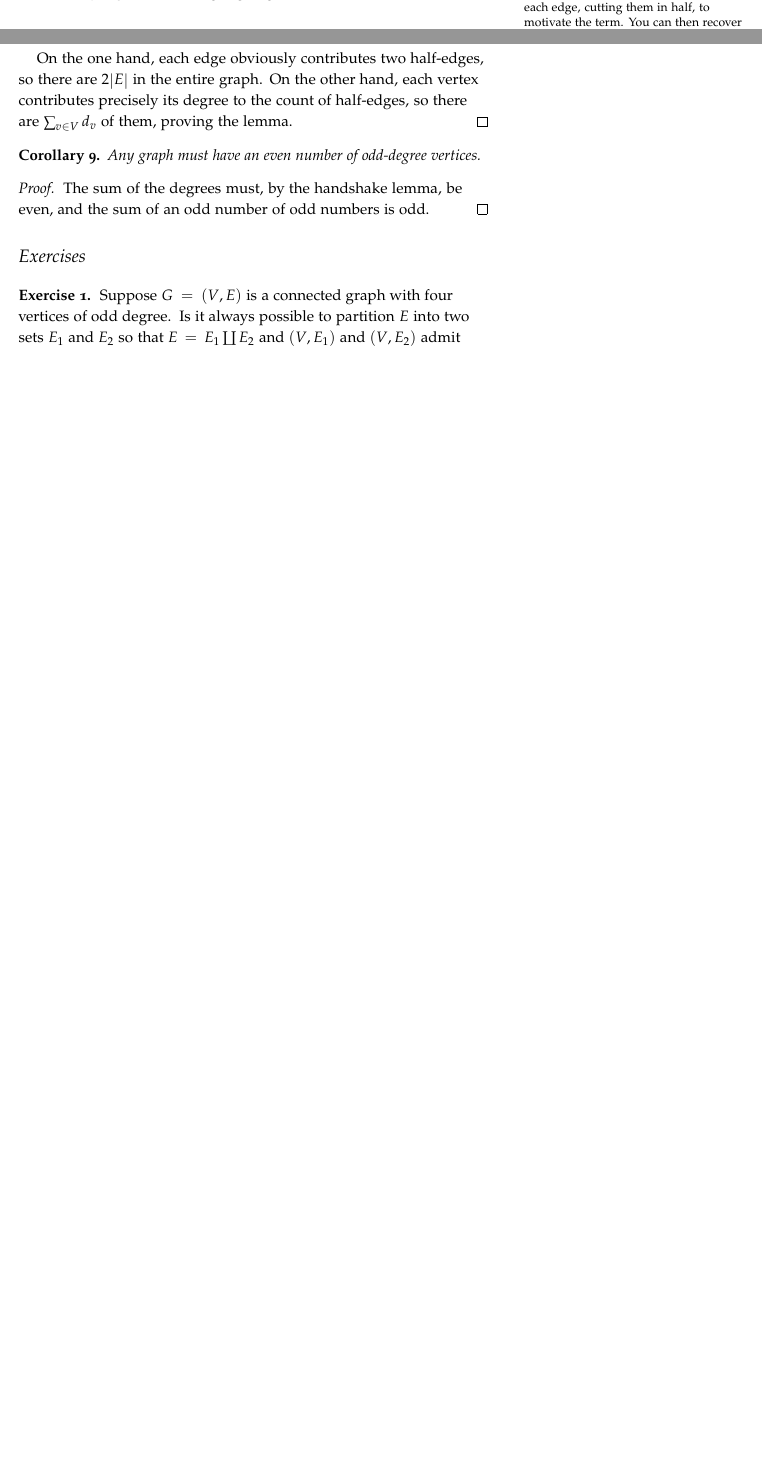
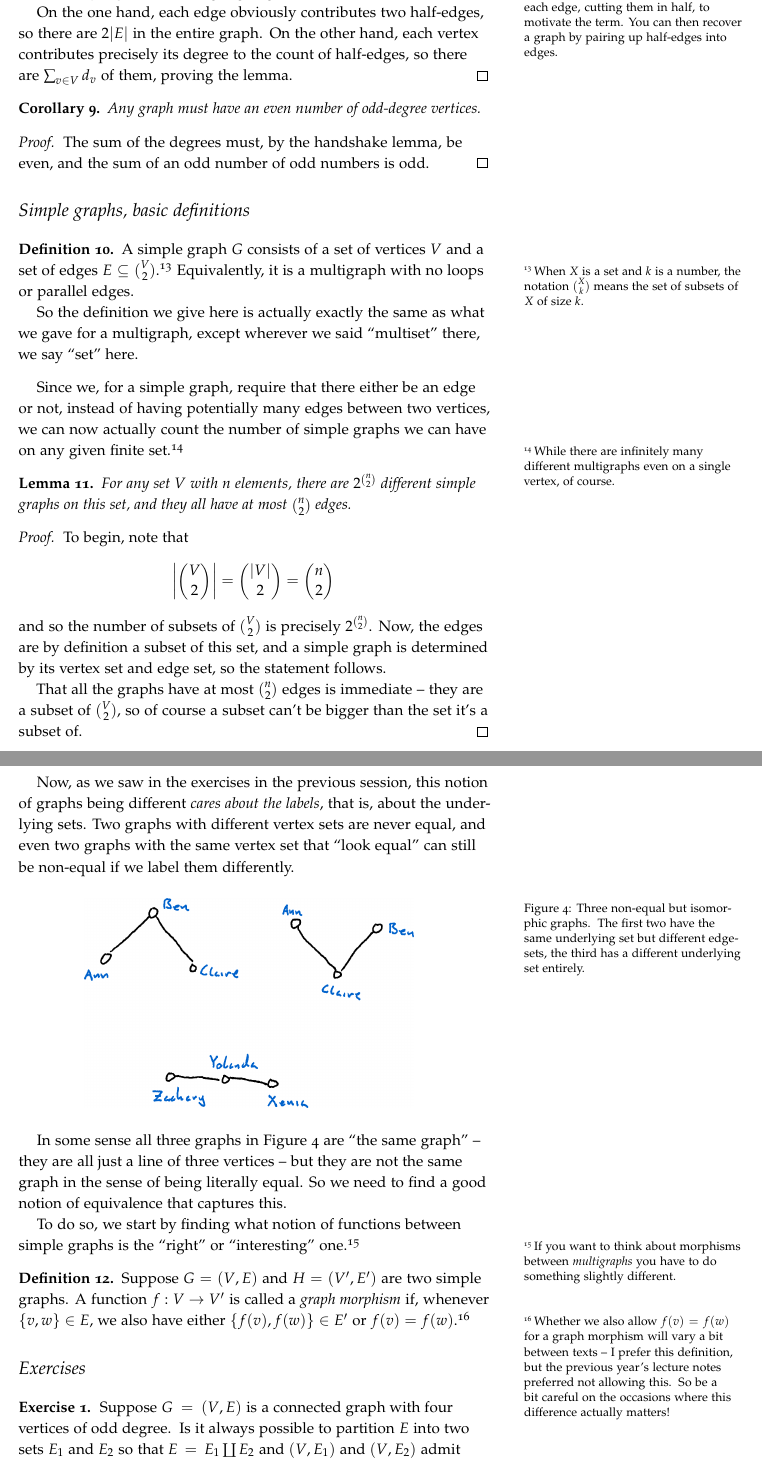
Before and after one commit to vagdur/Grafteori-1MA170, a LaTeX document (lecture1.tex): two parts of pages 4 and 5 of 5 before the commit and two parts of pages 5 and 6 of 6 after it, joined at a grey line, cut so that both start at the same text, the shorter picture padded with empty space. The pictures show the PDF file lecture1.pdf that the author committed with the source.

Commit message:
start simple graphs section

```diff
--- a/lecture1.tex
+++ b/lecture1.tex
@@ -160,6 +160,45 @@ It is perhaps a bit misleading to attribute the entire theorem to Euler -- he st
   \end{proof}
 \end{corollary}
 
+\section{Simple graphs, basic definitions}
+
+\begin{definition}
+  A simple graph $G$ consists of a set of vertices $V$ and a set of edges $E \subseteq \binom{V}{2}$.\sidenote[][]{When $X$ is a set and $k$ is a number, the notation $\binom{X}{k}$ means the set of subsets of $X$ of size $k$. } Equivalently, it is a multigraph with no loops or parallel edges.
+
+  So the definition we give here is actually exactly the same as what we gave for a multigraph, except wherever we said ``multiset'' there, we say ``set'' here.
+\end{definition}
+
+Since we, for a simple graph, require that there either be an edge or not, instead of having potentially many edges between two vertices, we can now actually count the number of simple graphs we can have on any given finite set.\sidenote[][]{While there are infinitely many different multigraphs even on a single vertex, of course.}
+
+\begin{lemma}
+  For any set $V$ with $n$ elements, there are $2^{\binom{n}{2}}$ different simple graphs on this set, and they all have at most $\binom{n}{2}$ edges.
+
+  \begin{proof}
+    To begin, note that
+      $$\abs{\binom{V}{2}} = \binom{\abs{V}}{2} = \binom{n}{2}$$
+    and so the number of subsets of $\binom{V}{2}$ is precisely $2^{\binom{n}{2}}$. Now, the edges are by definition a subset of this set, and a simple graph is determined by its vertex set and edge set, so the statement follows.
+
+    That all the graphs have at most $\binom{n}{2}$ edges is immediate -- they are a subset of $\binom{V}{2}$, so of course a subset can't be bigger than the set it's a subset of.
+  \end{proof}
+\end{lemma}
+
+Now, as we saw in the exercises in the previous session, this notion of graphs being different \emph{cares about the labels}, that is, about the underlying sets. Two graphs with different vertex sets are never equal, and even two graphs with the same vertex set that ``look equal'' can still be non-equal if we label them differently.
+
+\begin{figure}
+  \centering
+  \includegraphics[width=0.7\textwidth]{graphics/L2_eulerianity_subgraphs/isomorphic_but_not_equal.png}
+  \caption[][0cm]{Three non-equal but isomorphic graphs. The first two have the same underlying set but different edge-sets, the third has a different underlying set entirely.}
+  \label{fig:isomorphic_but_not_equal}
+\end{figure}
+
+In some sense all three graphs in Figure \ref{fig:isomorphic_but_not_equal} are ``the same graph'' -- they are all just a line of three vertices -- but they are not the same graph in the sense of being literally equal. So we need to find a good notion of equivalence that captures this.
+
+To do so, we start by finding what notion of functions between simple graphs is the ``right'' or ``interesting'' one.\sidenote[][]{If you want to think about morphisms between \emph{multigraphs} you have to do something slightly different.}
+
+\begin{definition}
+  Suppose $G = (V, E)$ and $H = (V', E')$ are two simple graphs. A function $f: V \to V'$ is called a \emph{graph morphism} if, whenever $\{v, w\} \in E$, we also have either $\{f(v), f(w)\} \in E'$ or $f(v) = f(w)$.\sidenote[][]{Whether we also allow $f(v) = f(w)$ for a graph morphism will vary a bit between texts -- I prefer this definition, but the previous year's lecture notes preferred not allowing this. So be a bit careful on the occasions where this difference actually matters!}
+\end{definition}
+
 \section{Exercises}
 
 \begin{xca}
```
Also changed, not shown: graphics/L2_eulerianity_subgraphs/isomorphic_but_not_equal.png (added), lecture1.pdf.
